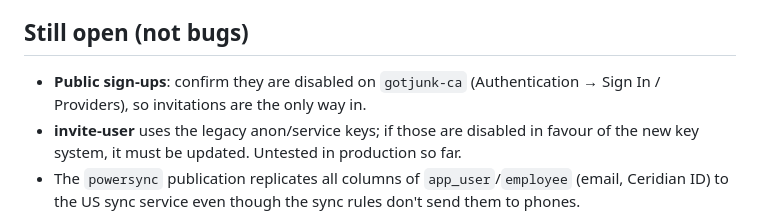
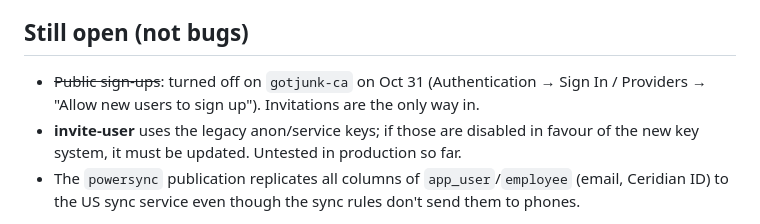
Before and after one commit to asyncprep/gotjunk, a Markdown page: docs/review-2026-10-30.md, the part around the change. GitHub-like rendering.

Commit message:
Review notes: public sign-ups turned off on gotjunk-ca
Co-Authored-By: Claude Opus 5.5 <noreply@anthropic.com>

```diff
--- a/docs/review-2026-10-30.md
+++ b/docs/review-2026-10-30.md
@@ -75,8 +75,8 @@ sign-out wipe, sync filtered by employee). Waiting on the login-model decision.
 
 ## Still open (not bugs)
 
-- **Public sign-ups**: confirm they are disabled on `gotjunk-ca` (Authentication → Sign In /
-  Providers), so invitations are the only way in.
+- ~~Public sign-ups~~: turned off on `gotjunk-ca` on Oct 31 (Authentication → Sign In /
+  Providers → "Allow new users to sign up"). Invitations are the only way in.
 - **invite-user** uses the legacy anon/service keys; if those are disabled in favour of the new
   key system, it must be updated. Untested in production so far.
 - The `powersync` publication replicates all columns of `app_user`/`employee` (email,
```
